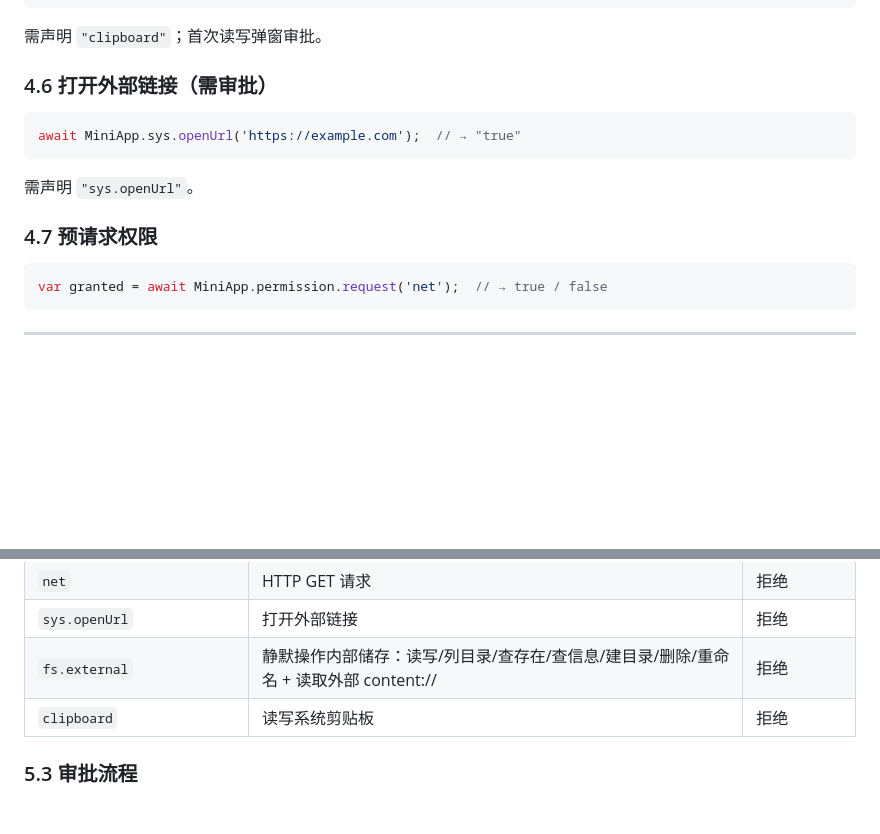
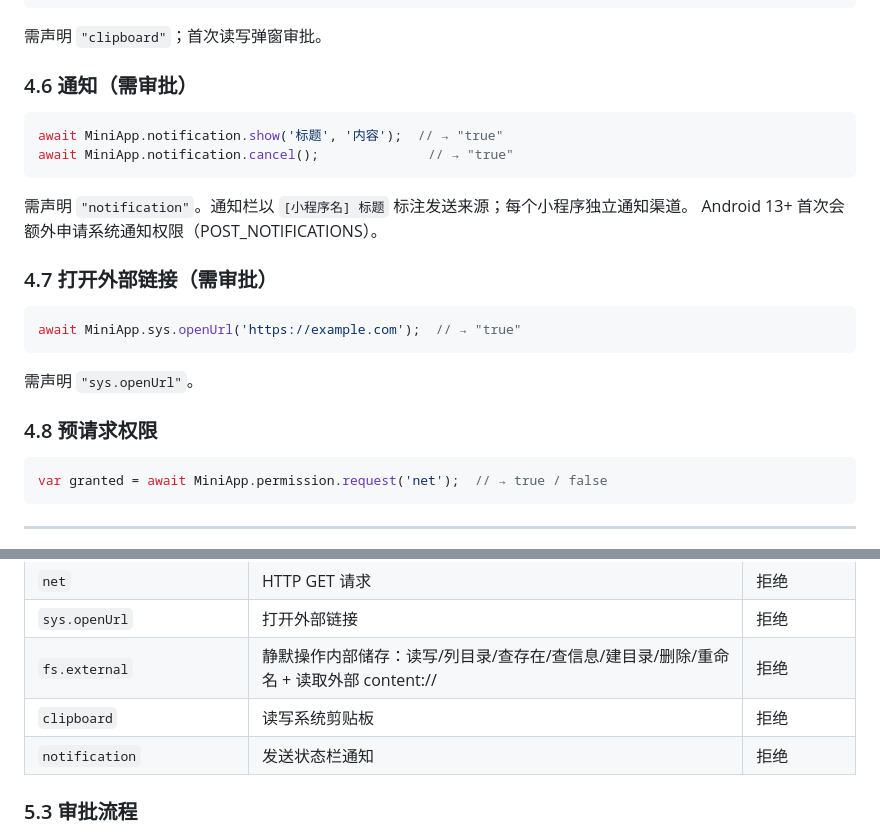
Before and after one commit to Klein-ops/MiniAppContainer, a Markdown page: DEVELOPER.md, 2 parts joined by grey strips. Rendered like a GitHub page; blank space fills up the shorter version.

````diff
--- a/DEVELOPER.md
+++ b/DEVELOPER.md
@@ -277,7 +277,17 @@ await MiniApp.clipboard.write('复制内容');     // → "true"
 
 需声明 `"clipboard"`；首次读写弹窗审批。
 
-### 4.6 打开外部链接（需审批）
+### 4.6 通知（需审批）
+
+```js
+await MiniApp.notification.show('标题', '内容');  // → "true"
+await MiniApp.notification.cancel();              // → "true"
+```
+
+需声明 `"notification"`。通知栏以 `[小程序名] 标题` 标注发送来源；每个小程序独立通知渠道。
+Android 13+ 首次会额外申请系统通知权限（POST_NOTIFICATIONS）。
+
+### 4.7 打开外部链接（需审批）
 
 ```js
 await MiniApp.sys.openUrl('https://example.com');  // → "true"
@@ -285,7 +295,7 @@ await MiniApp.sys.openUrl('https://example.com');  // → "true"
 
 需声明 `"sys.openUrl"`。
 
-### 4.7 预请求权限
+### 4.8 预请求权限
 
 ```js
 var granted = await MiniApp.permission.request('net');  // → true / false
@@ -311,6 +321,7 @@ var granted = await MiniApp.permission.request('net');  // → true / false
 | `sys.openUrl` | 打开外部链接 | 拒绝 |
 | `fs.external` | 静默操作内部储存：读写/列目录/查存在/查信息/建目录/删除/重命名 + 读取外部 content:// | 拒绝 |
 | `clipboard` | 读写系统剪贴板 | 拒绝 |
+| `notification` | 发送状态栏通知 | 拒绝 |
 
 ### 5.3 审批流程
 
````
Also changed, not shown: README.md (+3 -0 lines).
